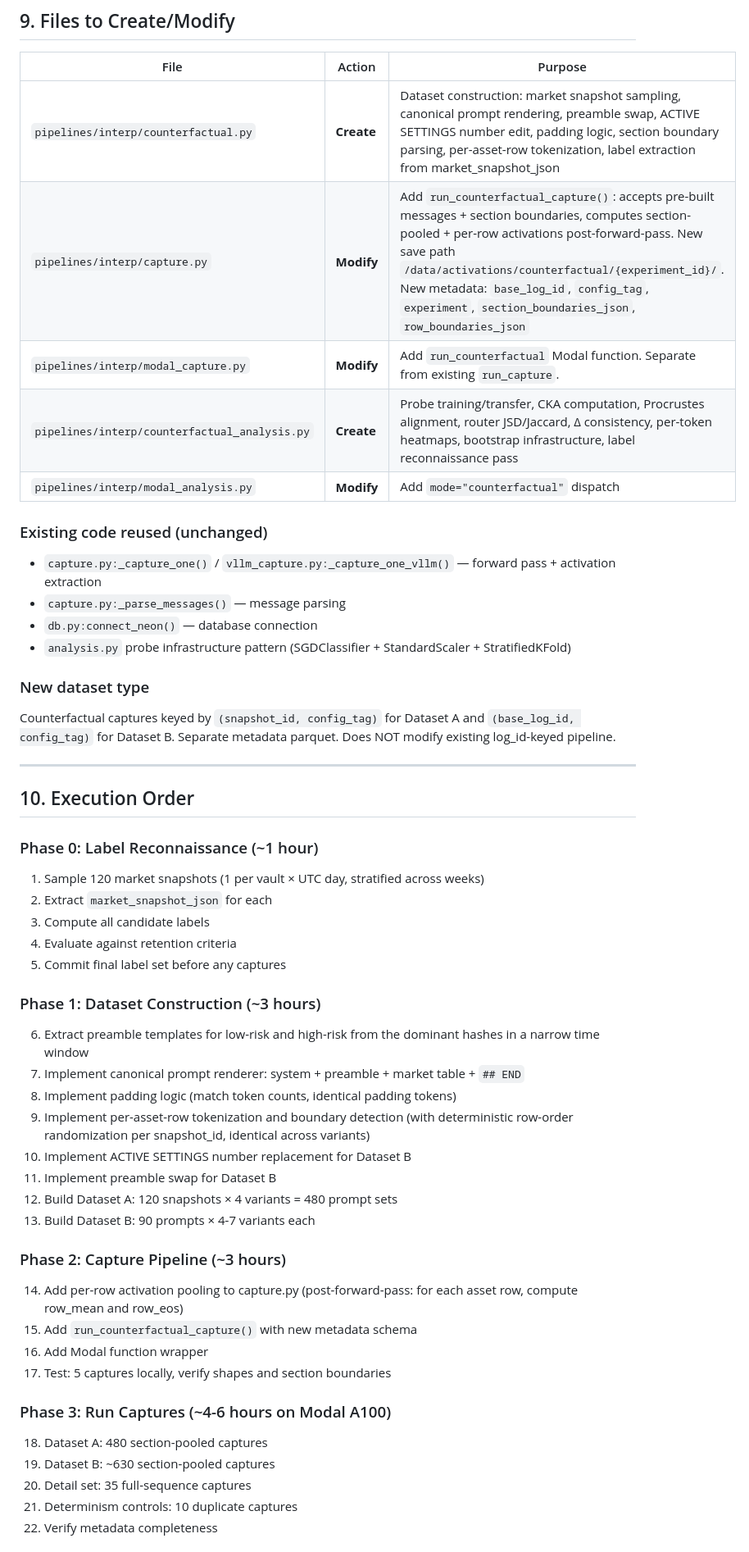
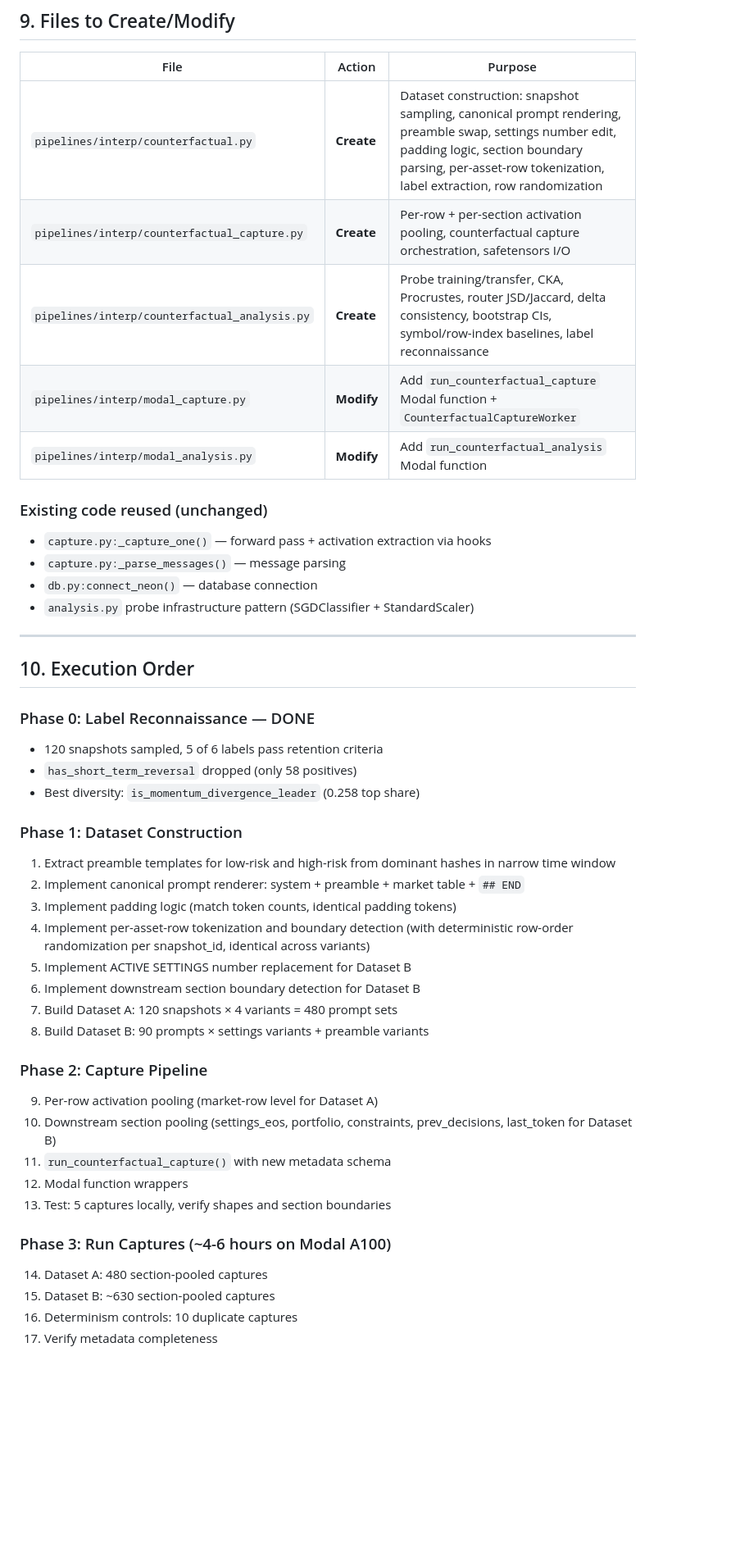
Before and after one commit to concordance-co/xenon, a Markdown page: MARKET_ANALYSIS_PLAN.md, the part around one of its changes. Shown at 82% size. Rendered like a GitHub page; blank space fills up the shorter version.

```diff
--- a/MARKET_ANALYSIS_PLAN.md
+++ b/MARKET_ANALYSIS_PLAN.md
@@ -285,52 +293,47 @@ Dataset A (canonical) is a mechanism test — it strips away deployment context
 
 | File | Action | Purpose |
 |------|--------|---------|
-| `pipelines/interp/counterfactual.py` | **Create** | Dataset construction: market snapshot sampling, canonical prompt rendering, preamble swap, ACTIVE SETTINGS number edit, padding logic, section boundary parsing, per-asset-row tokenization, label extraction from market_snapshot_json |
-| `pipelines/interp/capture.py` | **Modify** | Add `run_counterfactual_capture()`: accepts pre-built messages + section boundaries, computes section-pooled + per-row activations post-forward-pass. New save path `/data/activations/counterfactual/{experiment_id}/`. New metadata: `base_log_id`, `config_tag`, `experiment`, `section_boundaries_json`, `row_boundaries_json` |
-| `pipelines/interp/modal_capture.py` | **Modify** | Add `run_counterfactual` Modal function. Separate from existing `run_capture`. |
-| `pipelines/interp/counterfactual_analysis.py` | **Create** | Probe training/transfer, CKA computation, Procrustes alignment, router JSD/Jaccard, Δ consistency, per-token heatmaps, bootstrap infrastructure, label reconnaissance pass |
-| `pipelines/interp/modal_analysis.py` | **Modify** | Add `mode="counterfactual"` dispatch |
+| `pipelines/interp/counterfactual.py` | **Create** | Dataset construction: snapshot sampling, canonical prompt rendering, preamble swap, settings number edit, padding logic, section boundary parsing, per-asset-row tokenization, label extraction, row randomization |
+| `pipelines/interp/counterfactual_capture.py` | **Create** | Per-row + per-section activation pooling, counterfactual capture orchestration, safetensors I/O |
+| `pipelines/interp/counterfactual_analysis.py` | **Create** | Probe training/transfer, CKA, Procrustes, router JSD/Jaccard, delta consistency, bootstrap CIs, symbol/row-index baselines, label reconnaissance |
+| `pipelines/interp/modal_capture.py` | **Modify** | Add `run_counterfactual_capture` Modal function + `CounterfactualCaptureWorker` |
+| `pipelines/interp/modal_analysis.py` | **Modify** | Add `run_counterfactual_analysis` Modal function |
 
 ### Existing code reused (unchanged)
-- `capture.py:_capture_one()` / `vllm_capture.py:_capture_one_vllm()` — forward pass + activation extraction
+- `capture.py:_capture_one()` — forward pass + activation extraction via hooks
 - `capture.py:_parse_messages()` — message parsing
 - `db.py:connect_neon()` — database connection
-- `analysis.py` probe infrastructure pattern (SGDClassifier + StandardScaler + StratifiedKFold)
-
-### New dataset type
-Counterfactual captures keyed by `(snapshot_id, config_tag)` for Dataset A and `(base_log_id, config_tag)` for Dataset B. Separate metadata parquet. Does NOT modify existing log_id-keyed pipeline.
+- `analysis.py` probe infrastructure pattern (SGDClassifier + StandardScaler)
 
 ---
 
 ## 10. Execution Order
 
-### Phase 0: Label Reconnaissance (~1 hour)
-1. Sample 120 market snapshots (1 per vault × UTC day, stratified across weeks)
-2. Extract `market_snapshot_json` for each
-3. Compute all candidate labels
-4. Evaluate against retention criteria
-5. Commit final label set before any captures
+### Phase 0: Label Reconnaissance — DONE
+- 120 snapshots sampled, 5 of 6 labels pass retention criteria
+- `has_short_term_reversal` dropped (only 58 positives)
+- Best diversity: `is_momentum_divergence_leader` (0.258 top share)
 
-### Phase 1: Dataset Construction (~3 hours)
-6. Extract preamble templates for low-risk and high-risk from the dominant hashes in a narrow time window
-7. Implement canonical prompt renderer: system + preamble + market table + `## END`
-8. Implement padding logic (match token counts, identical padding tokens)
-9. Implement per-asset-row tokenization and boundary detection (with deterministic row-order randomization per snapshot_id, identical across variants)
-10. Implement ACTIVE SETTINGS number replacement for Dataset B
-11. Implement preamble swap for Dataset B
-12. Build Dataset A: 120 snapshots × 4 variants = 480 prompt sets
-13. Build Dataset B: 90 prompts × 4-7 variants each
+### Phase 1: Dataset Construction
+1. Extract preamble templates for low-risk and high-risk from dominant hashes in narrow time window
+2. Implement canonical prompt renderer: system + preamble + market table + `## END`
+3. Implement padding logic (match token counts, identical padding tokens)
+4. Implement per-asset-row tokenization and boundary detection (with deterministic row-order randomization per snapshot_id, identical across variants)
+5. Implement ACTIVE SETTINGS number replacement for Dataset B
+6. Implement downstream section boundary detection for Dataset B
+7. Build Dataset A: 120 snapshots × 4 variants = 480 prompt sets
+8. Build Dataset B: 90 prompts × settings variants + preamble variants
 
-### Phase 2: Capture Pipeline (~3 hours)
-14. Add per-row activation pooling to capture.py (post-forward-pass: for each asset row, compute row_mean and row_eos)
-15. Add `run_counterfactual_capture()` with new metadata schema
-16. Add Modal function wrapper
-17. Test: 5 captures locally, verify shapes and section boundaries
+### Phase 2: Capture Pipeline
+9. Per-row activation pooling (market-row level for Dataset A)
+10. Downstream section pooling (settings_eos, portfolio, constraints, prev_decisions, last_token for Dataset B)
+11. `run_counterfactual_capture()` with new metadata schema
+12. Modal function wrappers
+13. Test: 5 captures locally, verify shapes and section boundaries
 
 ### Phase 3: Run Captures (~4-6 hours on Modal A100)
-18. Dataset A: 480 section-pooled captures
-19. Dataset B: ~630 section-pooled captures
-20. Detail set: 35 full-sequence captures
-21. Determinism controls: 10 duplicate captures
-22. Verify metadata completeness
+14. Dataset A: 480 section-pooled captures
+15. Dataset B: ~630 section-pooled captures
+16. Determinism controls: 10 duplicate captures
+17. Verify metadata completeness
 
```
Also changed, not shown: other parts of MARKET_ANALYSIS_PLAN.md (+144 -152 lines).
